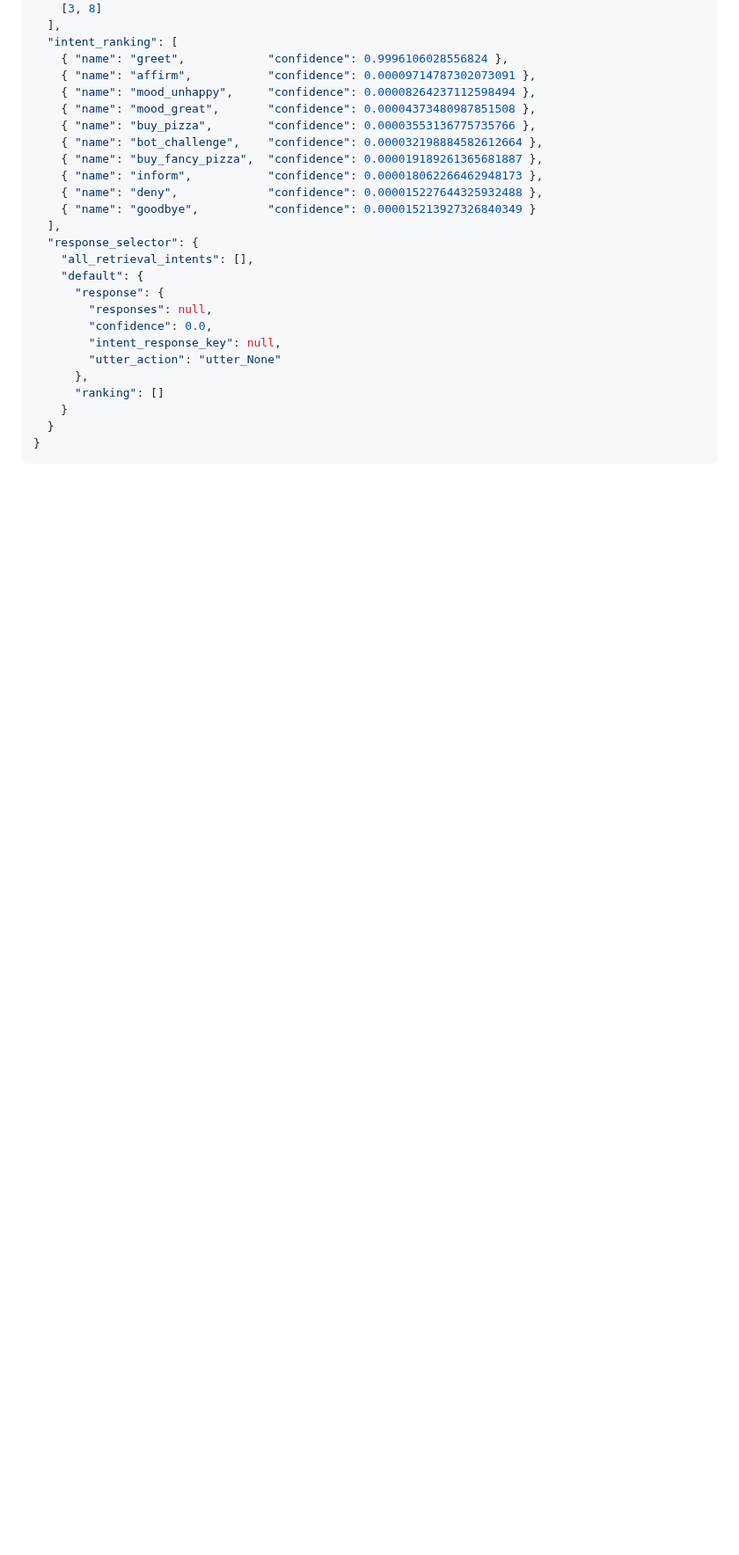
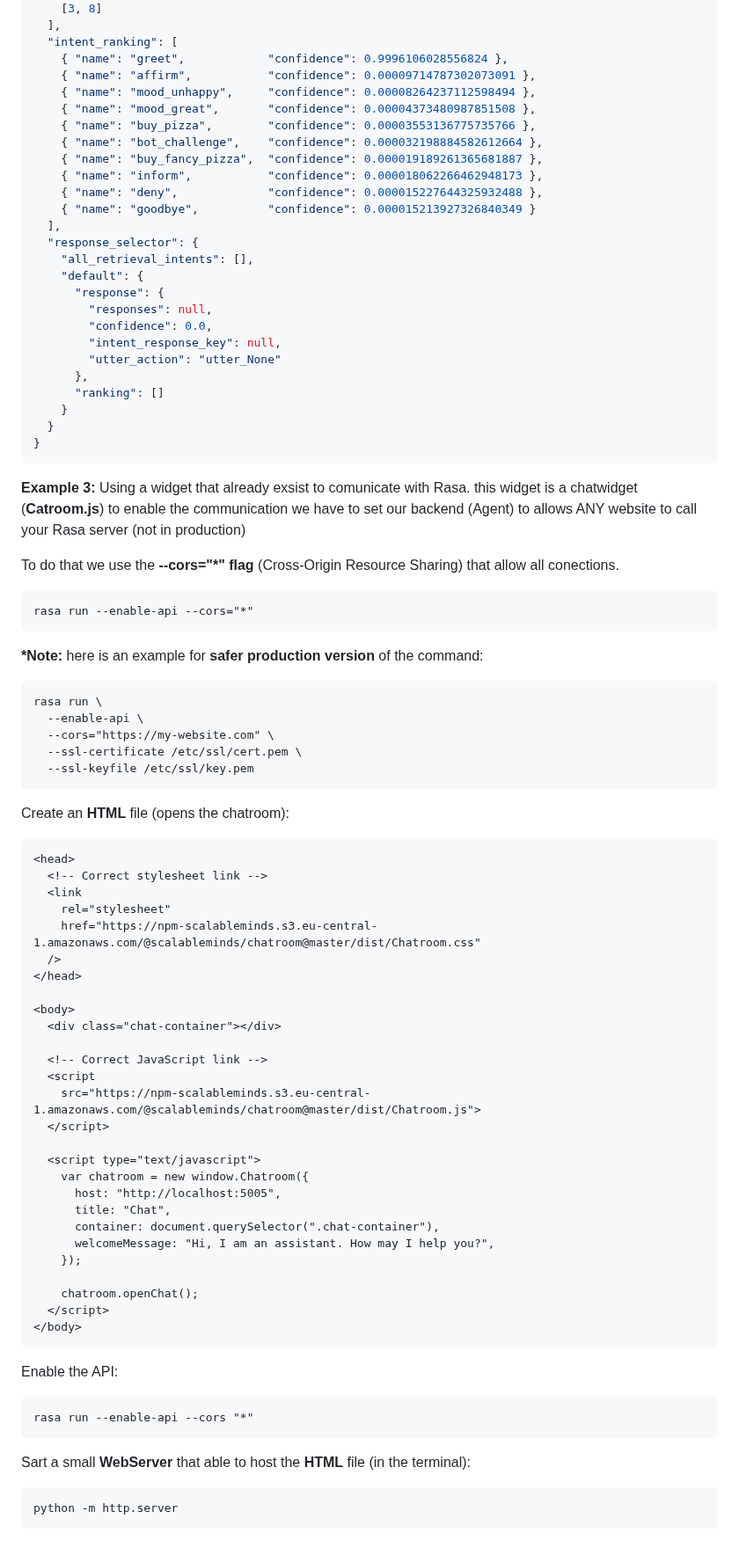
Before and after one commit to Issyanofsky/Rasa, a Markdown page: files/13_integration_website.md, the part around the change. Shown at 88% size. GitHub-like rendering; blank space fills up the shorter version.

````diff
--- a/files/13_integration_website.md
+++ b/files/13_integration_website.md
@@ -152,3 +152,61 @@ A reply example:
   }
 }
 ```
+
+__Example 3:__
+Using a widget that already exsist to comunicate with Rasa. this widget is a chatwidget (__Catroom.js__)
+to enable the communication we have to set our backend (Agent) to allows ANY website to call your Rasa server (not in production)
+
+To do that we use the __--cors="*" flag__ (Cross-Origin Resource Sharing) that allow all conections.
+```terminal
+rasa run --enable-api --cors="*"
+```
+
+__*Note:__ here is an example for __safer production version__ of the command:
+```terminal
+rasa run \
+  --enable-api \
+  --cors="https://my-website.com" \
+  --ssl-certificate /etc/ssl/cert.pem \
+  --ssl-keyfile /etc/ssl/key.pem
+```
+Create an __HTML__ file (opens the chatroom):
+```html
+<head>
+  <!-- Correct stylesheet link -->
+  <link
+    rel="stylesheet"
+    href="https://npm-scalableminds.s3.eu-central-1.amazonaws.com/@scalableminds/chatroom@master/dist/Chatroom.css"
+  />
+</head>
+
+<body>
+  <div class="chat-container"></div>
+
+  <!-- Correct JavaScript link -->
+  <script
+    src="https://npm-scalableminds.s3.eu-central-1.amazonaws.com/@scalableminds/chatroom@master/dist/Chatroom.js">
+  </script>
+
+  <script type="text/javascript">
+    var chatroom = new window.Chatroom({
+      host: "http://localhost:5005",
+      title: "Chat",
+      container: document.querySelector(".chat-container"),
+      welcomeMessage: "Hi, I am an assistant. How may I help you?",
+    });
+
+    chatroom.openChat();
+  </script>
+</body>
+```
+
+Enable the API:
+```terminal
+rasa run --enable-api --cors "*"
+```
+
+Sart a small __WebServer__ that able to host the __HTML__ file (in the terminal):
+```terminal
+python -m http.server
+```
````
